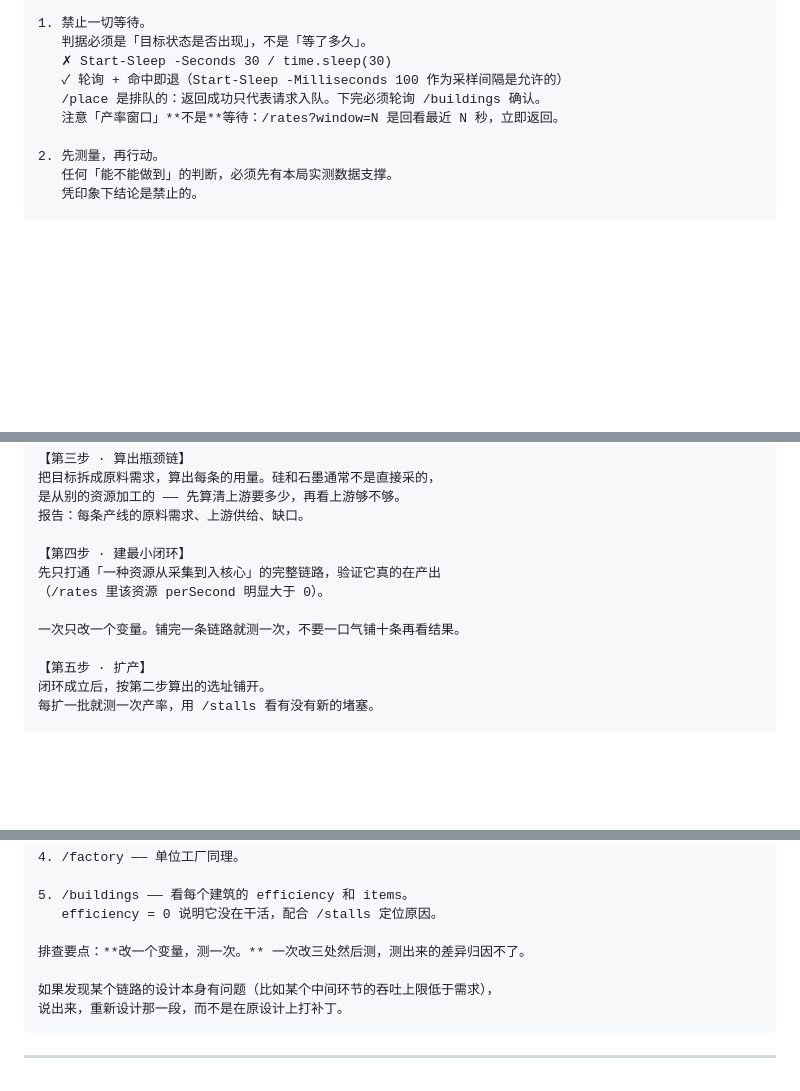
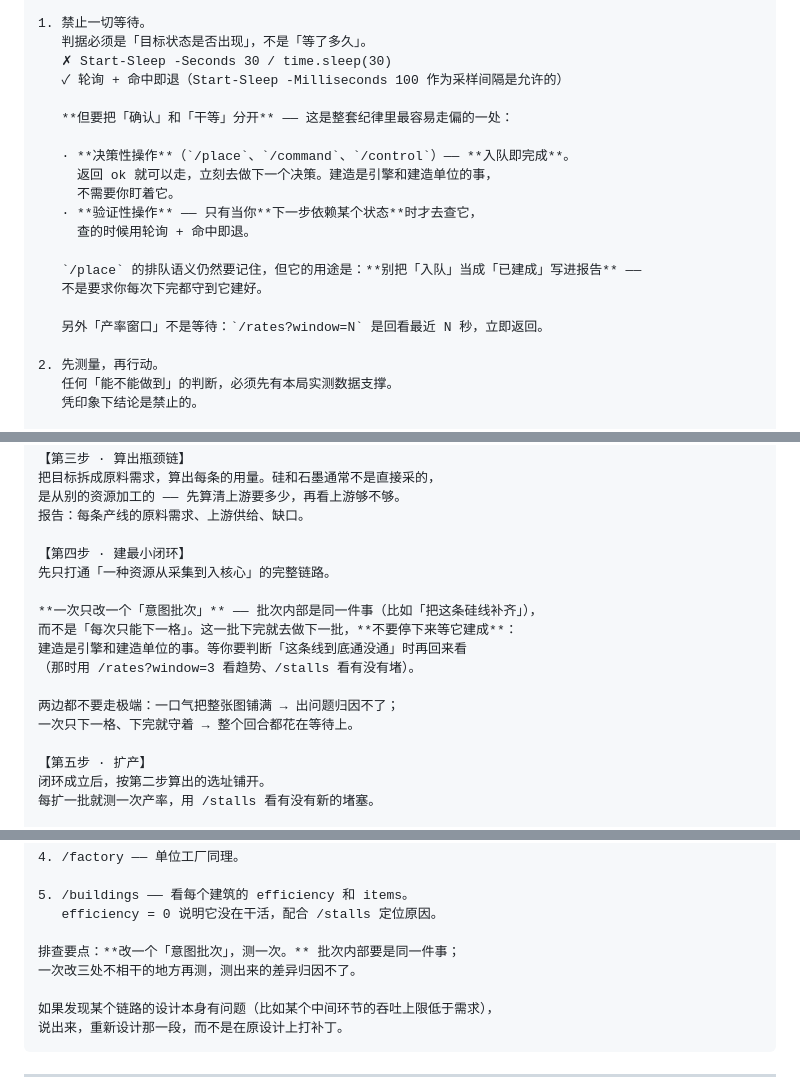
Before and after one commit to rt334/mindustry-ai-arena, a Markdown page: docs/PROMPTS.md, 3 parts joined by grey strips. Rendered like a GitHub page; blank space fills up the shorter version.

```diff
--- a/docs/PROMPTS.md
+++ b/docs/PROMPTS.md
@@ -30,8 +30,19 @@
    判据必须是「目标状态是否出现」，不是「等了多久」。
    ✗ Start-Sleep -Seconds 30 / time.sleep(30)
    ✓ 轮询 + 命中即退（Start-Sleep -Milliseconds 100 作为采样间隔是允许的）
-   /place 是排队的：返回成功只代表请求入队。下完必须轮询 /buildings 确认。
-   注意「产率窗口」**不是**等待：/rates?window=N 是回看最近 N 秒，立即返回。
+
+   **但要把「确认」和「干等」分开** —— 这是整套纪律里最容易走偏的一处：
+
+   · **决策性操作**（`/place`、`/command`、`/control`）—— **入队即完成**。
+     返回 ok 就可以走，立刻去做下一个决策。建造是引擎和建造单位的事，
+     不需要你盯着它。
+   · **验证性操作** —— 只有当你**下一步依赖某个状态**时才去查它，
+     查的时候用轮询 + 命中即退。
+
+   `/place` 的排队语义仍然要记住，但它的用途是：**别把「入队」当成「已建成」写进报告** ——
+   不是要求你每次下完都守到它建好。
+
+   另外「产率窗口」不是等待：`/rates?window=N` 是回看最近 N 秒，立即返回。
 
 2. 先测量，再行动。
    任何「能不能做到」的判断，必须先有本局实测数据支撑。
@@ -72,10 +83,15 @@
 报告：每条产线的原料需求、上游供给、缺口。
 
 【第四步 · 建最小闭环】
-先只打通「一种资源从采集到入核心」的完整链路，验证它真的在产出
-（/rates 里该资源 perSecond 明显大于 0）。
+先只打通「一种资源从采集到入核心」的完整链路。
 
-一次只改一个变量。铺完一条链路就测一次，不要一口气铺十条再看结果。
+**一次只改一个「意图批次」** —— 批次内部是同一件事（比如「把这条硅线补齐」），
+而不是「每次只能下一格」。这一批下完就去做下一批，**不要停下来等它建成**：
+建造是引擎和建造单位的事。等你要判断「这条线到底通没通」时再回来看
+（那时用 /rates?window=3 看趋势、/stalls 看有没有堵）。
+
+两边都不要走极端：一口气把整张图铺满 → 出问题归因不了；
+一次只下一格、下完就守着 → 整个回合都花在等待上。
 
 【第五步 · 扩产】
 闭环成立后，按第二步算出的选址铺开。
@@ -125,7 +141,8 @@
 5. /buildings —— 看每个建筑的 efficiency 和 items。
    efficiency = 0 说明它没在干活，配合 /stalls 定位原因。
 
-排查要点：**改一个变量，测一次。** 一次改三处然后测，测出来的差异归因不了。
+排查要点：**改一个「意图批次」，测一次。** 批次内部要是同一件事；
+一次改三处不相干的地方再测，测出来的差异归因不了。
 
 如果发现某个链路的设计本身有问题（比如某个中间环节的吞吐上限低于需求），
 说出来，重新设计那一段，而不是在原设计上打补丁。
```
Also changed, not shown: other parts of docs/PROMPTS.md (+4 -1 lines), docs/TODO.md (+15 -4 lines), skill/SKILL.md (+10 -1 lines).
